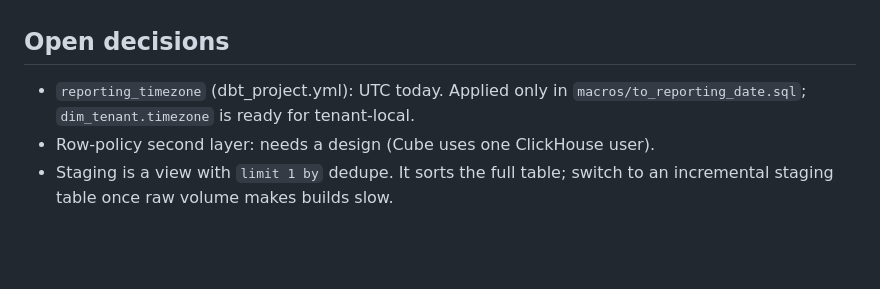
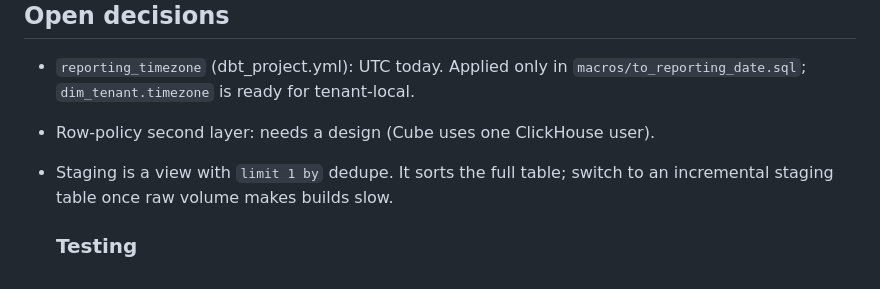
Before and after one commit to PredictaDigital/predicta-dbt, a Markdown page: README.md, the part around the change. GitHub-like rendering; blank space fills up the shorter version.

Commit message:
Add testing section to README
Added a new section for testing in the README.

```diff
--- a/README.md
+++ b/README.md
@@ -67,3 +67,5 @@ data. The raw GA4 columns are an ASSUMPTION; see below.
 - Row-policy second layer: needs a design (Cube uses one ClickHouse user).
 - Staging is a view with `limit 1 by` dedupe. It sorts the full table; switch
   to an incremental staging table once raw volume makes builds slow.
+
+  ### Testing
```
